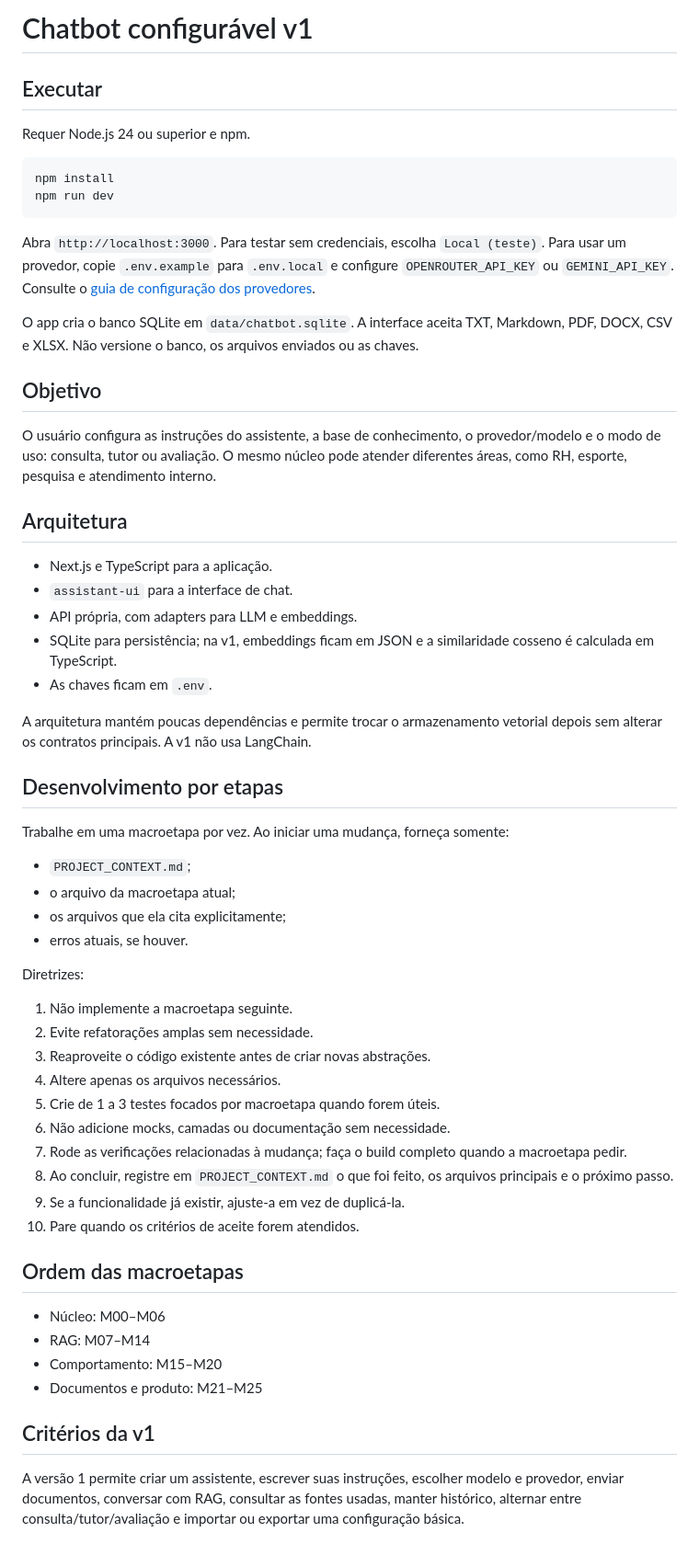
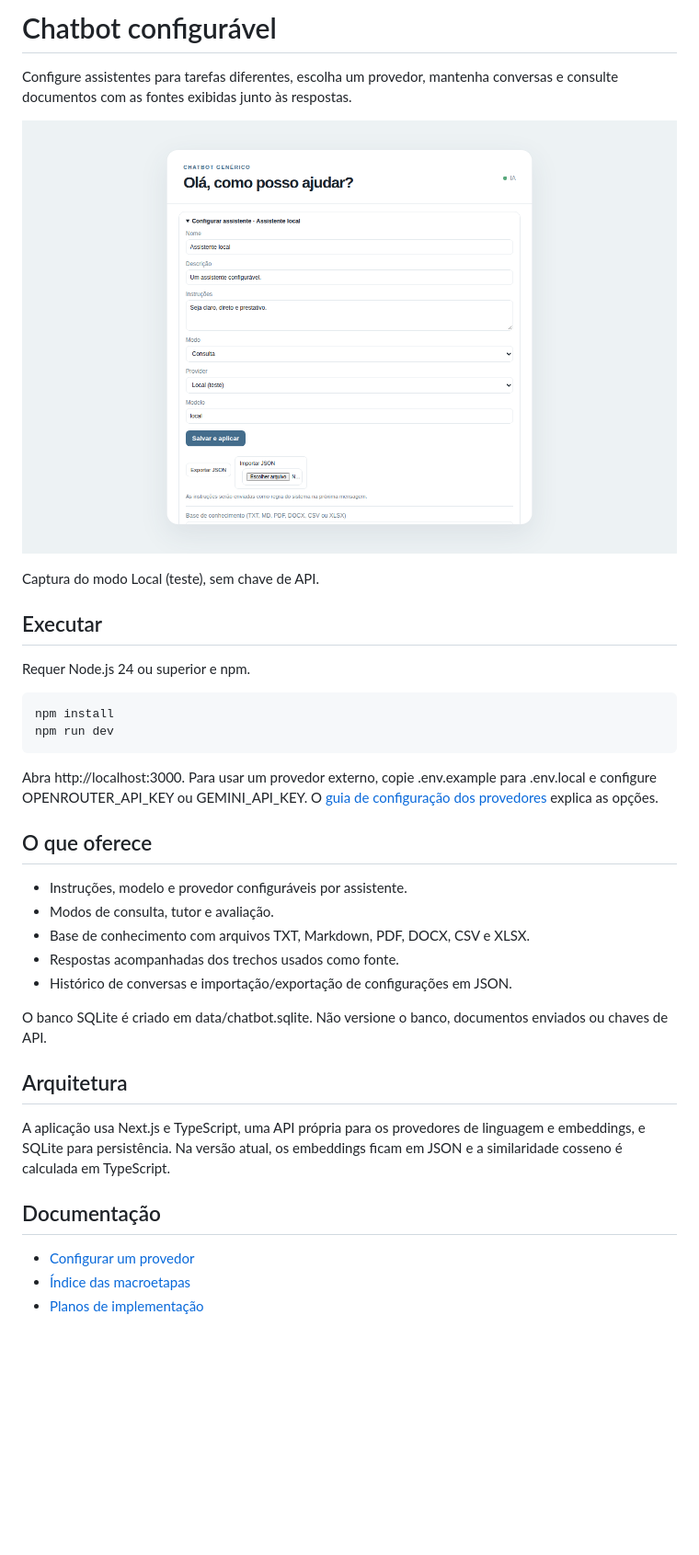
Before and after one commit to lucaaregis4r-ops/Modelo-de-chatbot-configuravel, a Markdown page: README.md, the part around the change. Shown at 92% size. Rendered like a GitHub page; pictures changed too: docs/screenshots/chatbot-configuracao-inicial.png (added); blank space fills up the shorter version.

Commit message:
docs: organize chatbot guide and add screenshot

````diff
--- a/README.md
+++ b/README.md
@@ -1,4 +1,10 @@
-# Chatbot configurável v1
+# Chatbot configurável
+
+Configure assistentes para tarefas diferentes, escolha um provedor, mantenha conversas e consulte documentos com as fontes exibidas junto às respostas.
+
+![Tela de configuração inicial do Chatbot Configurável](docs/screenshots/chatbot-configuracao-inicial.png)
+
+Captura do modo Local (teste), sem chave de API.
 
 ## Executar
 
@@ -9,53 +15,24 @@ npm install
 npm run dev
 ```
 
-Abra `http://localhost:3000`. Para testar sem credenciais, escolha `Local (teste)`. Para usar um provedor, copie `.env.example` para `.env.local` e configure `OPENROUTER_API_KEY` ou `GEMINI_API_KEY`. Consulte o [guia de configuração dos provedores](GUIA_CONFIGURAR_IA.md).
+Abra http://localhost:3000. Para usar um provedor externo, copie .env.example para .env.local e configure OPENROUTER_API_KEY ou GEMINI_API_KEY. O [guia de configuração dos provedores](docs/guides/configurar-provedores.md) explica as opções.
 
-O app cria o banco SQLite em `data/chatbot.sqlite`. A interface aceita TXT, Markdown, PDF, DOCX, CSV e XLSX. Não versione o banco, os arquivos enviados ou as chaves.
+## O que oferece
 
-## Objetivo
+- Instruções, modelo e provedor configuráveis por assistente.
+- Modos de consulta, tutor e avaliação.
+- Base de conhecimento com arquivos TXT, Markdown, PDF, DOCX, CSV e XLSX.
+- Respostas acompanhadas dos trechos usados como fonte.
+- Histórico de conversas e importação/exportação de configurações em JSON.
 
-O usuário configura as instruções do assistente, a base de conhecimento, o provedor/modelo e o modo de uso: consulta, tutor ou avaliação. O mesmo núcleo pode atender diferentes áreas, como RH, esporte, pesquisa e atendimento interno.
+O banco SQLite é criado em data/chatbot.sqlite. Não versione o banco, documentos enviados ou chaves de API.
 
 ## Arquitetura
 
-- Next.js e TypeScript para a aplicação.
-- `assistant-ui` para a interface de chat.
-- API própria, com adapters para LLM e embeddings.
-- SQLite para persistência; na v1, embeddings ficam em JSON e a similaridade cosseno é calculada em TypeScript.
-- As chaves ficam em `.env`.
+A aplicação usa Next.js e TypeScript, uma API própria para os provedores de linguagem e embeddings, e SQLite para persistência. Na versão atual, os embeddings ficam em JSON e a similaridade cosseno é calculada em TypeScript.
 
-A arquitetura mantém poucas dependências e permite trocar o armazenamento vetorial depois sem alterar os contratos principais. A v1 não usa LangChain.
+## Documentação
 
-## Desenvolvimento por etapas
-
-Trabalhe em uma macroetapa por vez. Ao iniciar uma mudança, forneça somente:
-
-- `PROJECT_CONTEXT.md`;
-- o arquivo da macroetapa atual;
-- os arquivos que ela cita explicitamente;
-- erros atuais, se houver.
-
-Diretrizes:
-
-1. Não implemente a macroetapa seguinte.
-2. Evite refatorações amplas sem necessidade.
-3. Reaproveite o código existente antes de criar novas abstrações.
-4. Altere apenas os arquivos necessários.
-5. Crie de 1 a 3 testes focados por macroetapa quando forem úteis.
-6. Não adicione mocks, camadas ou documentação sem necessidade.
-7. Rode as verificações relacionadas à mudança; faça o build completo quando a macroetapa pedir.
-8. Ao concluir, registre em `PROJECT_CONTEXT.md` o que foi feito, os arquivos principais e o próximo passo.
-9. Se a funcionalidade já existir, ajuste-a em vez de duplicá-la.
-10. Pare quando os critérios de aceite forem atendidos.
-
-## Ordem das macroetapas
-
-- Núcleo: M00–M06
-- RAG: M07–M14
-- Comportamento: M15–M20
-- Documentos e produto: M21–M25
-
-## Critérios da v1
-
-A versão 1 permite criar um assistente, escrever suas instruções, escolher modelo e provedor, enviar documentos, conversar com RAG, consultar as fontes usadas, manter histórico, alternar entre consulta/tutor/avaliação e importar ou exportar uma configuração básica.
+- [Configurar um provedor](docs/guides/configurar-provedores.md)
+- [Índice das macroetapas](INDICE.md)
+- [Planos de implementação](macroetapas/)
````
Also changed, not shown: docs/guides/configurar-provedores.md (renamed from GUIA_CONFIGURAR_IA.md).
